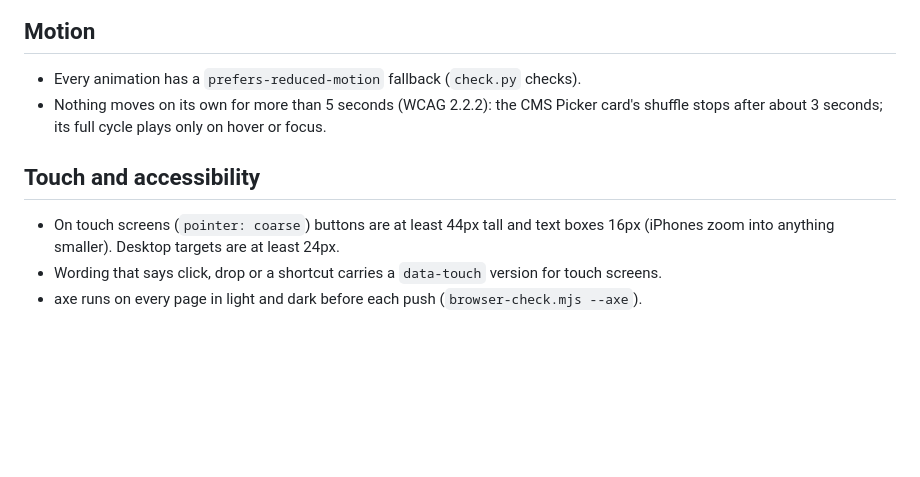
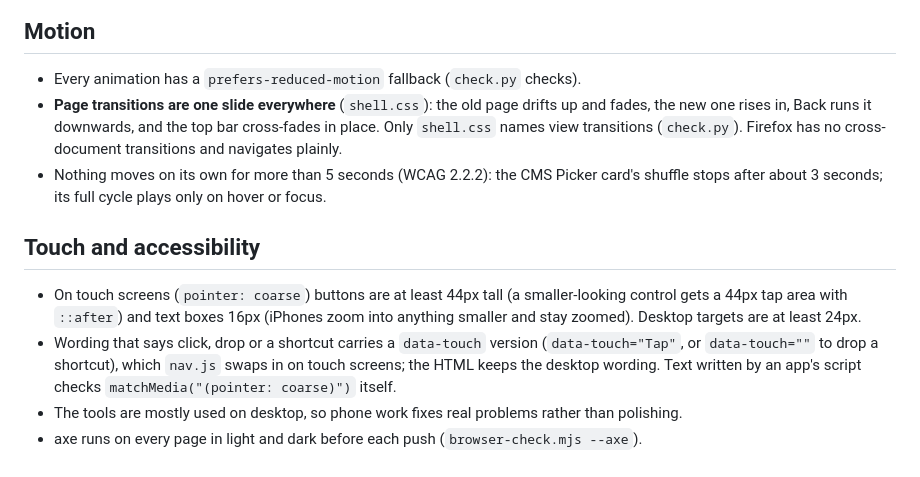
Before and after one commit to superjsal/jsal.io, a Markdown page: .github/docs/design-rules.md, the part around one of its changes. Drawn GitHub-style; blank space fills up the shorter version.

```diff
--- a/.github/docs/design-rules.md
+++ b/.github/docs/design-rules.md
@@ -61,12 +77,19 @@ focus `--jsal-focus-ring`; button weight `--jsal-btn-weight`. Use these instead
 ## Motion
 
 - Every animation has a `prefers-reduced-motion` fallback (`check.py` checks).
+- **Page transitions are one slide everywhere** (`shell.css`): the old page drifts up and fades, the new one
+  rises in, Back runs it downwards, and the top bar cross-fades in place. Only `shell.css` names
+  view transitions (`check.py`). Firefox has no cross-document transitions and navigates plainly.
 - Nothing moves on its own for more than 5 seconds (WCAG 2.2.2): the CMS Picker card's shuffle stops after
   about 3 seconds; its full cycle plays only on hover or focus.
 
 ## Touch and accessibility
 
-- On touch screens (`pointer: coarse`) buttons are at least 44px tall and text boxes 16px (iPhones zoom into
-  anything smaller). Desktop targets are at least 24px.
-- Wording that says click, drop or a shortcut carries a `data-touch` version for touch screens.
+- On touch screens (`pointer: coarse`) buttons are at least 44px tall (a smaller-looking control gets a 44px
+  tap area with `::after`) and text boxes 16px (iPhones zoom into anything smaller and stay zoomed). Desktop
+  targets are at least 24px.
+- Wording that says click, drop or a shortcut carries a `data-touch` version (`data-touch="Tap"`, or
+  `data-touch=""` to drop a shortcut), which `nav.js` swaps in on touch screens; the HTML keeps the desktop
+  wording. Text written by an app's script checks `matchMedia("(pointer: coarse)")` itself.
+- The tools are mostly used on desktop, so phone work fixes real problems rather than polishing.
 - axe runs on every page in light and dark before each push (`browser-check.mjs --axe`).
```
Also changed, not shown: other parts of .github/docs/design-rules.md (+30 -14 lines).
